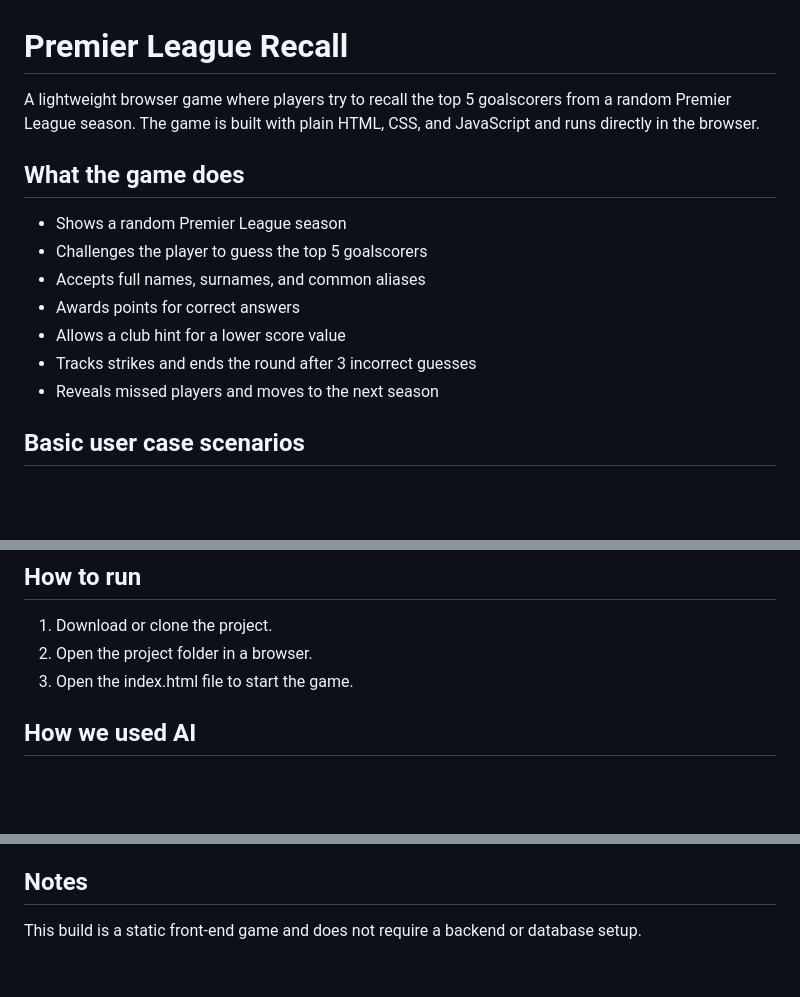
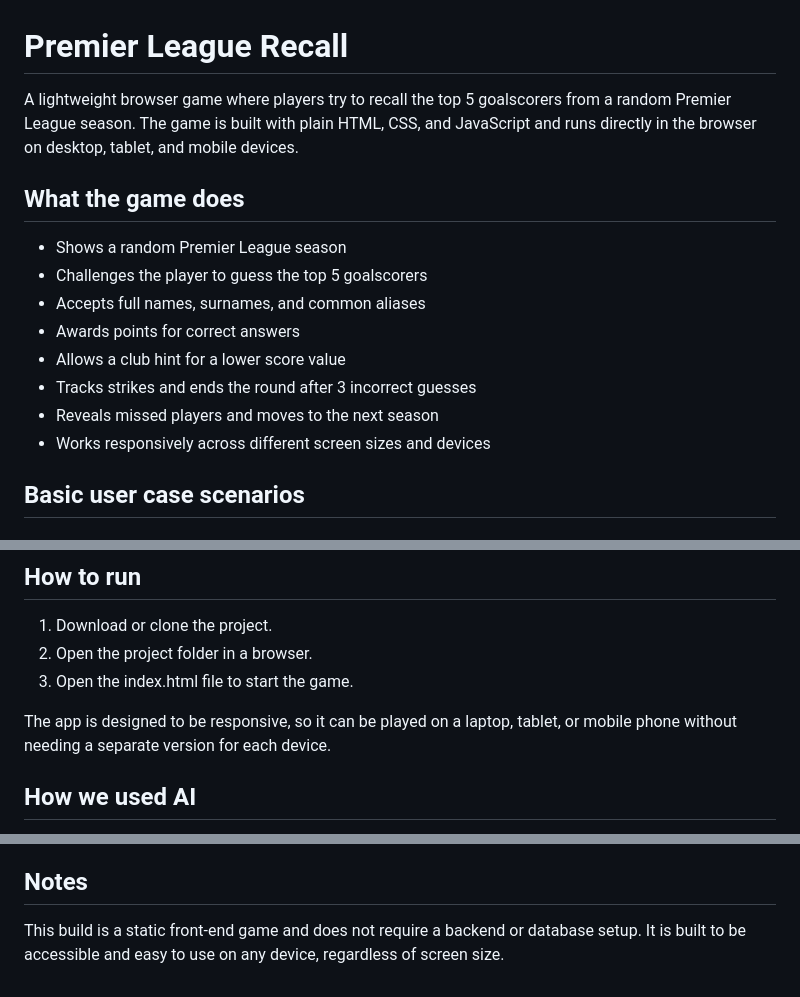
Before and after one commit to manjnagra12-lgtm/silver-couscous, a Markdown page: README.md, 3 parts joined by grey strips. Drawn GitHub-style; blank space fills up the shorter version.

Commit message:
Readme_update

```diff
--- a/README.md
+++ b/README.md
@@ -1,6 +1,6 @@
 # Premier League Recall
 
-A lightweight browser game where players try to recall the top 5 goalscorers from a random Premier League season. The game is built with plain HTML, CSS, and JavaScript and runs directly in the browser.
+A lightweight browser game where players try to recall the top 5 goalscorers from a random Premier League season. The game is built with plain HTML, CSS, and JavaScript and runs directly in the browser on desktop, tablet, and mobile devices.
 
 ## What the game does
 - Shows a random Premier League season
@@ -10,6 +10,7 @@ A lightweight browser game where players try to recall the top 5 goalscorers fro
 - Allows a club hint for a lower score value
 - Tracks strikes and ends the round after 3 incorrect guesses
 - Reveals missed players and moves to the next season
+- Works responsively across different screen sizes and devices
 
 ## Basic user case scenarios
 
@@ -32,6 +33,8 @@ A football fan uses the game as a quick memory exercise for seasons such as 2011
 1. Download or clone the project.
 2. Open the project folder in a browser.
 3. Open the index.html file to start the game.
+
+The app is designed to be responsive, so it can be played on a laptop, tablet, or mobile phone without needing a separate version for each device.
 
 ## How we used AI
 This project used AI to help speed up the build process and improve the quality of the implementation. AI was used to:
@@ -96,4 +99,4 @@ AI was used as a development assistant to help create and validate the project,
 - Bootstrap 5
 
 ## Notes
-This build is a static front-end game and does not require a backend or database setup.
+This build is a static front-end game and does not require a backend or database setup. It is built to be accessible and easy to use on any device, regardless of screen size.
```
